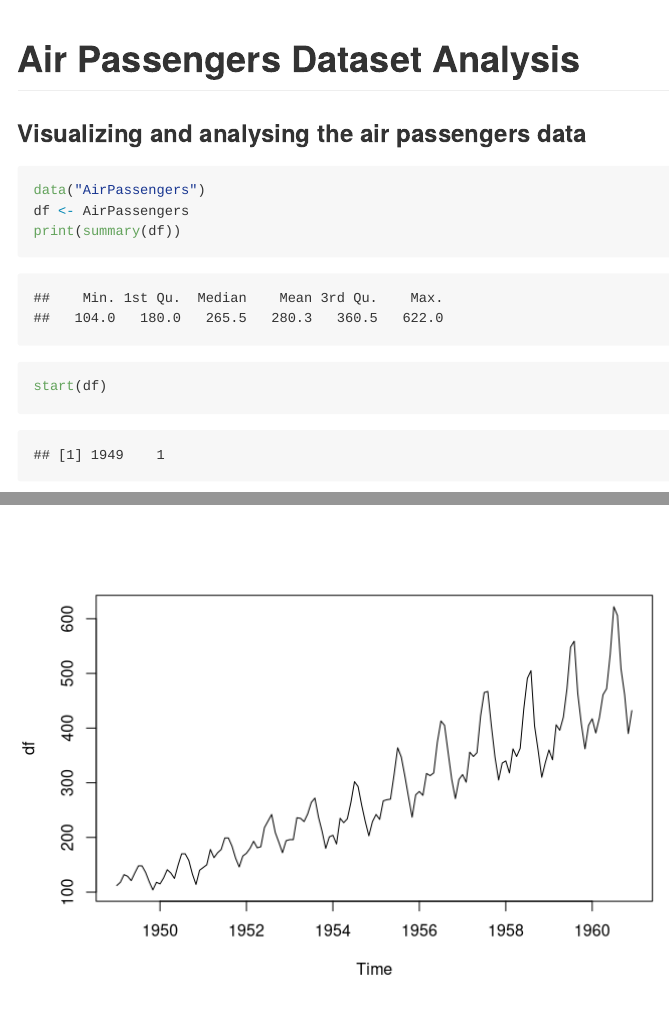
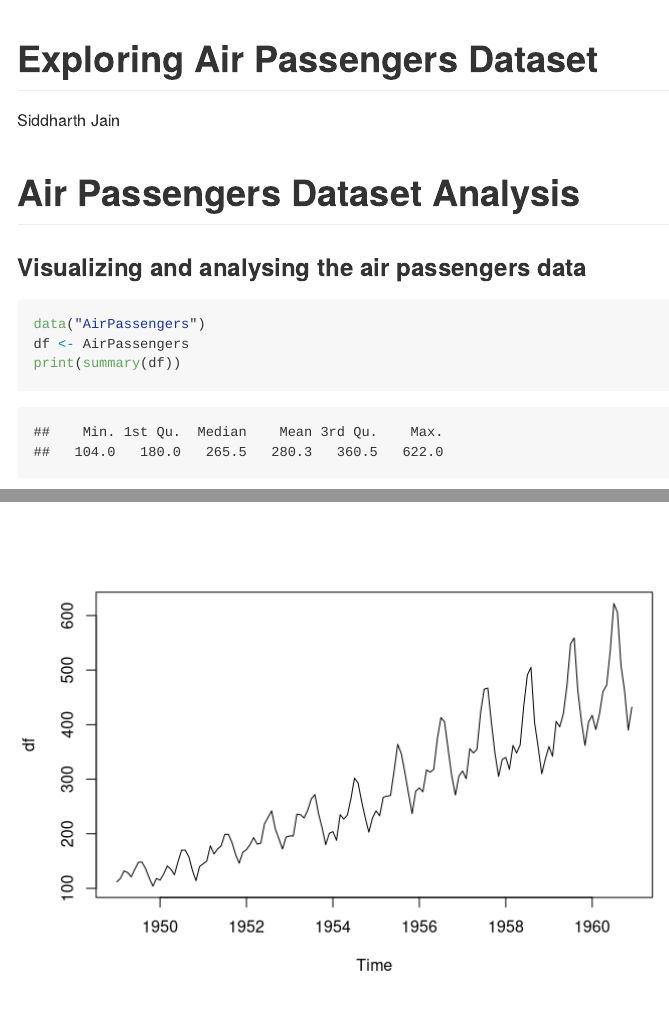
Before and after one commit to SidJain1412/R_Introduction, an R Markdown document (AirPassengers.rmd): the page in a window 1100 px wide, from its top, and a second part further down, joined at a grey line. Rendered offline with R 4.5, knitr and Pandoc, with nearby package versions; both versions are drawn in the output format of the newer one.

Commit message:
Added header

````diff
--- a/AirPassengers.rmd
+++ b/AirPassengers.rmd
@@ -1,3 +1,9 @@
+---
+title: "Exploring Air Passengers Dataset"
+author: "Siddharth Jain"
+output: rmarkdown::github_document
+---
+
 # Air Passengers Dataset Analysis
 ### Visualizing and analysing the air passengers data
 ```{r}
````
